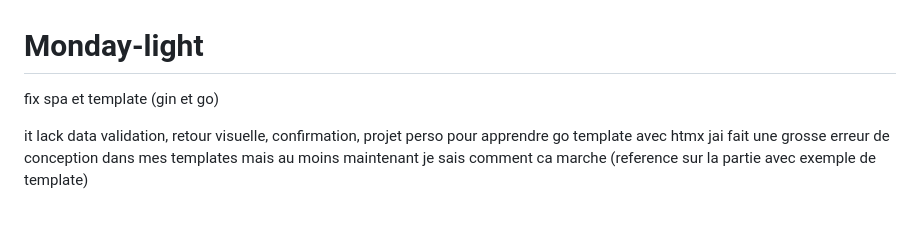
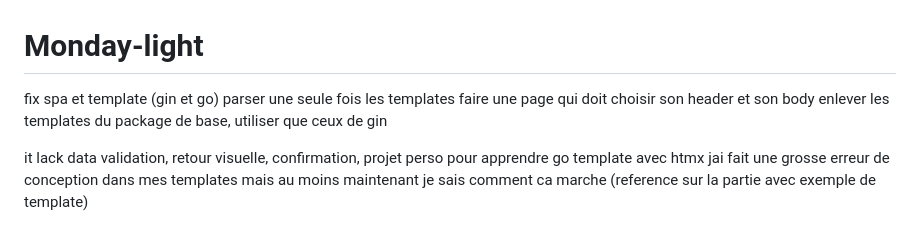
Before and after one commit to JeanBaptisteDurand/Monday-light, a Markdown page: README.md, the part around the change. Rendered like a GitHub page.

```diff
--- a/README.md
+++ b/README.md
@@ -1,6 +1,9 @@
 # Monday-light
 
 fix spa et template (gin et go)
+parser une seule fois les templates
+faire une page qui doit choisir son header et son body
+enlever les templates du package de base, utiliser que ceux de gin
 
 
 
```
